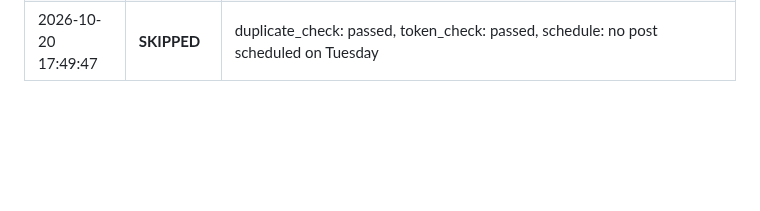
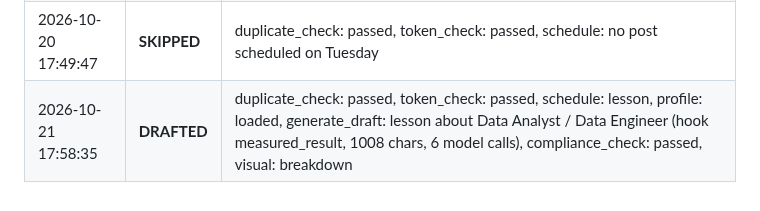
Before and after one commit to Deshraj-Jogiya/curiosync, a Markdown page: run_log.md, the part around the change. GitHub-like rendering; blank space fills up the shorter version.

Commit message:
chore: update daily execution log [skip ci]

```diff
--- a/run_log.md
+++ b/run_log.md
@@ -127,3 +127,4 @@ Automated execution history of the CurioSync daily publisher.
 | 2026-10-18 16:24:31 | **SKIPPED** | duplicate_check: passed, token_check: passed, schedule: no post scheduled on Sunday |
 | 2026-10-19 19:08:41 | **DRAFTED** | duplicate_check: passed, token_check: passed, schedule: project_spotlight, profile: loaded, generate_draft: project_spotlight about AI-ML Data Science Simulation (127 words), humanize: applied, compliance_check: issues: ['Too short: 127 words (minimum 150)'] |
 | 2026-10-20 17:49:47 | **SKIPPED** | duplicate_check: passed, token_check: passed, schedule: no post scheduled on Tuesday |
+| 2026-10-21 17:58:35 | **DRAFTED** | duplicate_check: passed, token_check: passed, schedule: lesson, profile: loaded, generate_draft: lesson about Data Analyst / Data Engineer (hook measured_result, 1008 chars, 6 model calls), compliance_check: passed, visual: breakdown |
```
